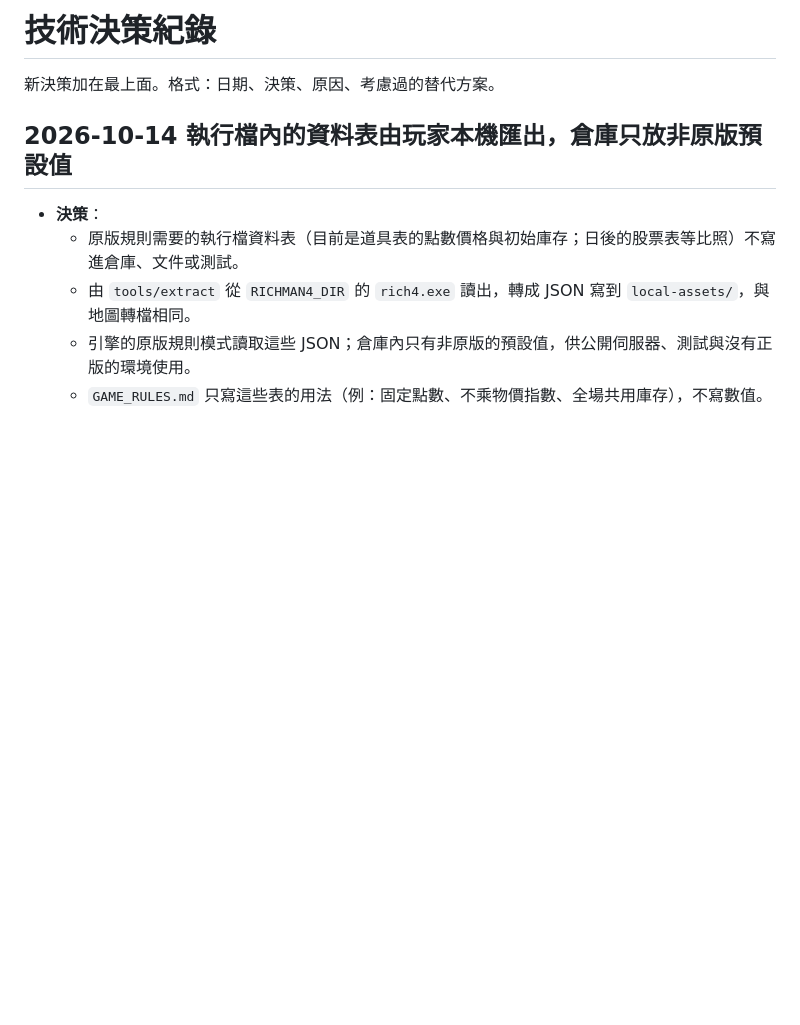
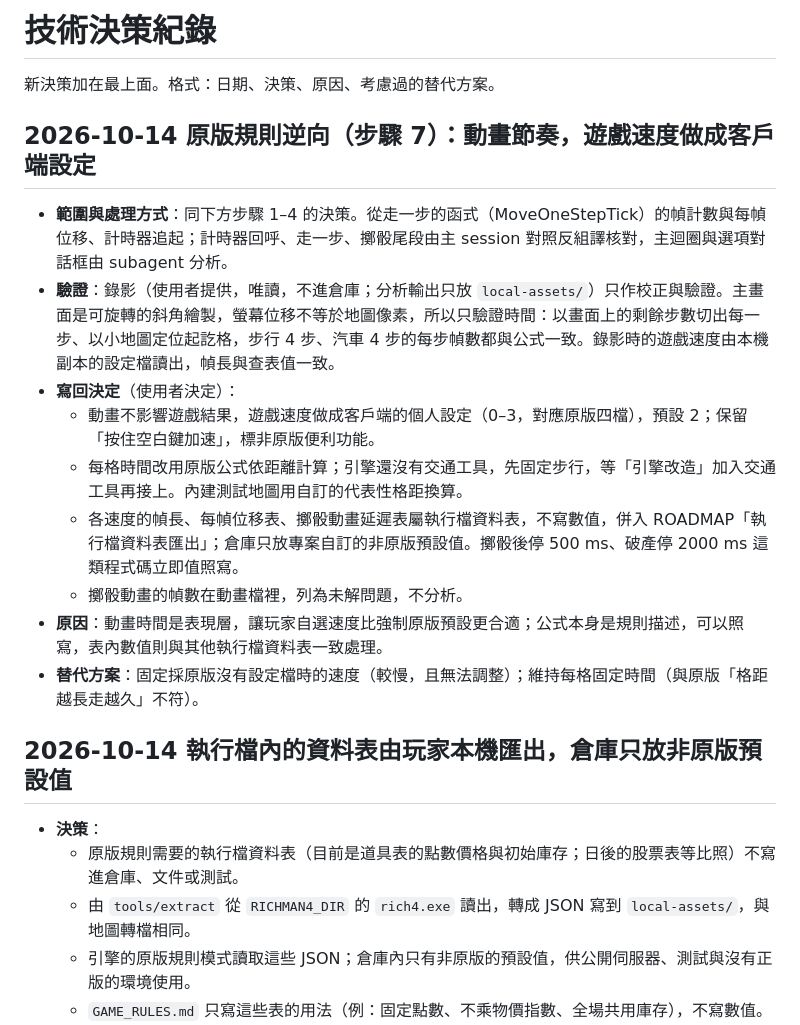
Before and after one commit to Alan-Mai/richman-online, a Markdown page: docs/DECISIONS.md, the part around the change. GitHub-like rendering; blank space fills up the shorter version.

```diff
--- a/docs/DECISIONS.md
+++ b/docs/DECISIONS.md
@@ -1,6 +1,17 @@
 # 技術決策紀錄
 
 新決策加在最上面。格式：日期、決策、原因、考慮過的替代方案。
+
+## 2026-10-14 原版規則逆向（步驟 7）：動畫節奏，遊戲速度做成客戶端設定
+- **範圍與處理方式**：同下方步驟 1–4 的決策。從走一步的函式（MoveOneStepTick）的幀計數與每幀位移、計時器追起；計時器回呼、走一步、擲骰尾段由主 session 對照反組譯核對，主迴圈與選項對話框由 subagent 分析。
+- **驗證**：錄影（使用者提供，唯讀，不進倉庫；分析輸出只放 `local-assets/`）只作校正與驗證。主畫面是可旋轉的斜角繪製，螢幕位移不等於地圖像素，所以只驗證時間：以畫面上的剩餘步數切出每一步、以小地圖定位起訖格，步行 4 步、汽車 4 步的每步幀數都與公式一致。錄影時的遊戲速度由本機副本的設定檔讀出，幀長與查表值一致。
+- **寫回決定**（使用者決定）：
+  - 動畫不影響遊戲結果，遊戲速度做成客戶端的個人設定（0–3，對應原版四檔），預設 2；保留「按住空白鍵加速」，標非原版便利功能。
+  - 每格時間改用原版公式依距離計算；引擎還沒有交通工具，先固定步行，等「引擎改造」加入交通工具再接上。內建測試地圖用自訂的代表性格距換算。
+  - 各速度的幀長、每幀位移表、擲骰動畫延遲表屬執行檔資料表，不寫數值，併入 ROADMAP「執行檔資料表匯出」；倉庫只放專案自訂的非原版預設值。擲骰後停 500 ms、破產停 2000 ms 這類程式碼立即值照寫。
+  - 擲骰動畫的幀數在動畫檔裡，列為未解問題，不分析。
+- **原因**：動畫時間是表現層，讓玩家自選速度比強制原版預設更合適；公式本身是規則描述，可以照寫，表內數值則與其他執行檔資料表一致處理。
+- **替代方案**：固定採原版沒有設定檔時的速度（較慢，且無法調整）；維持每格固定時間（與原版「格距越長走越久」不符）。
 
 ## 2026-10-14 執行檔內的資料表由玩家本機匯出，倉庫只放非原版預設值
 - **決策**：
```
Also changed, not shown: docs/GAME_RULES.md (+29 -1 lines), docs/ROADMAP.md (+6 -4 lines).
